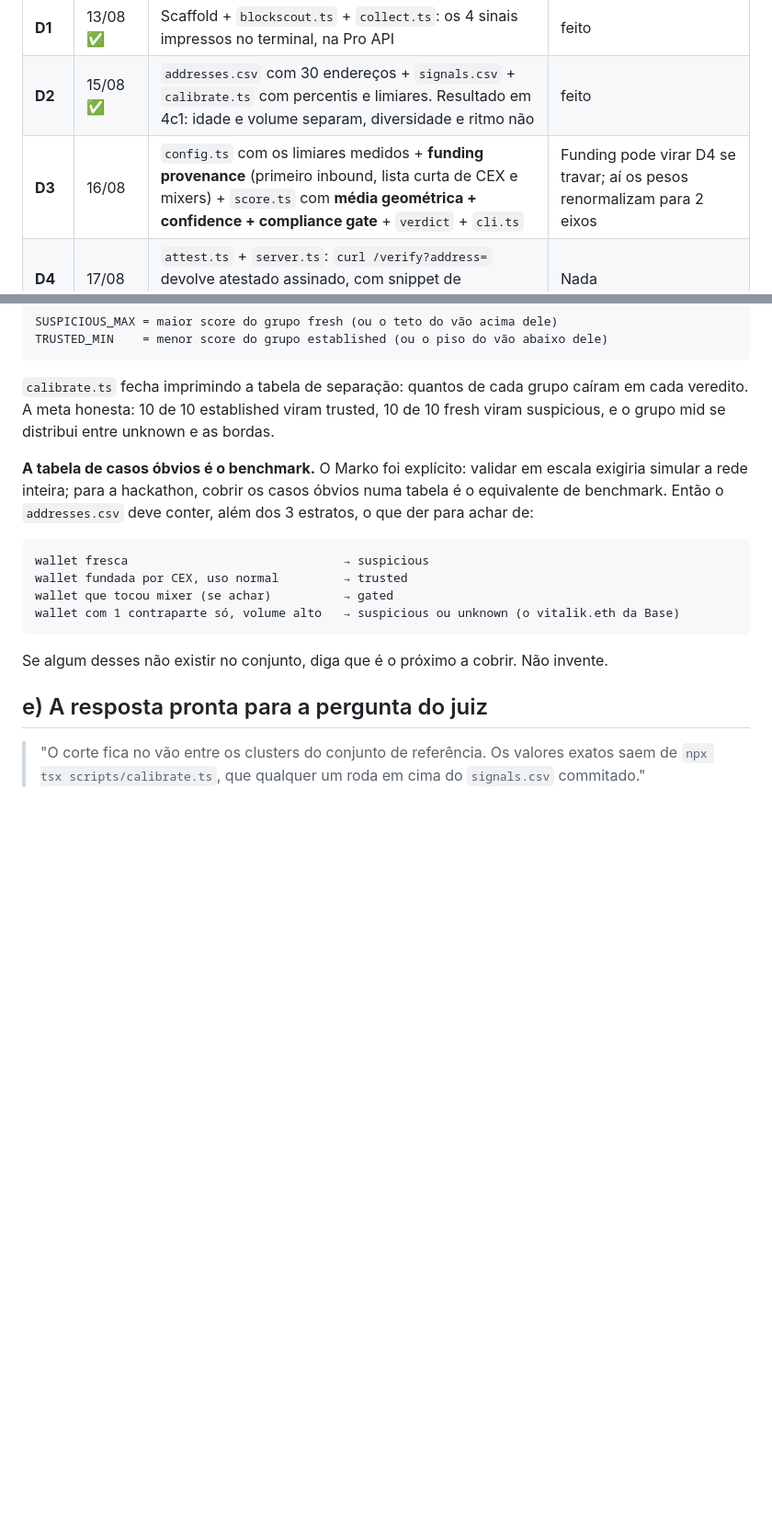
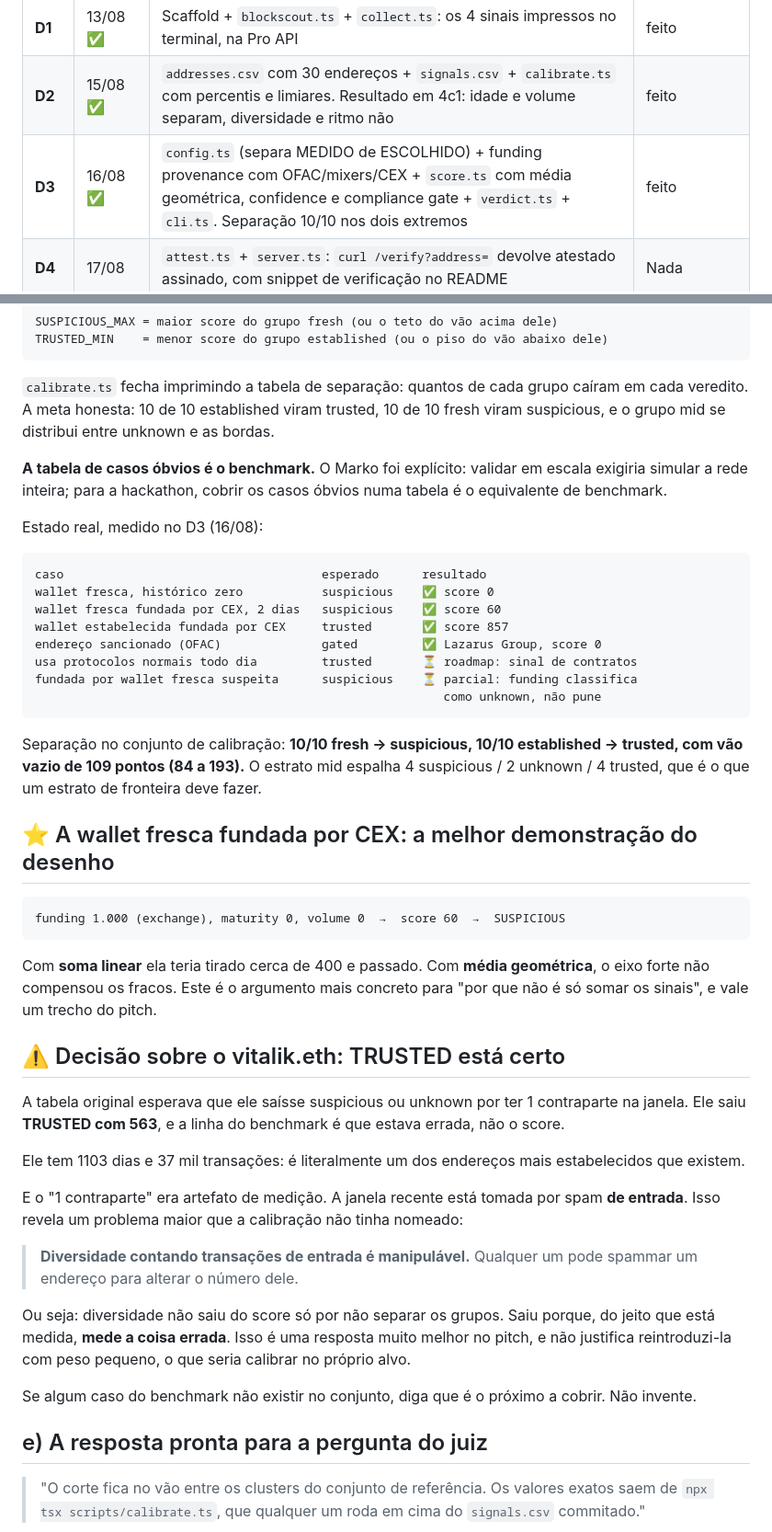
Before and after one commit to orlandol23/kya-know-your-agent, a Markdown page: PLAN.md, 2 parts joined by grey strips. Shown at 92% size. Drawn GitHub-style; blank space fills up the shorter version.

Commit message:
docs: record D3 results, benchmark table and three-case demo

````diff
--- a/PLAN.md
+++ b/PLAN.md
@@ -75,7 +75,7 @@ Cada dia cabe num Bloco Inegociável de 2h. Datas reais: D1 foi 13/08; D2 escorr
 |---|---|---|---|
 | **D1** | 13/08 ✅ | Scaffold + `blockscout.ts` + `collect.ts`: os 4 sinais impressos no terminal, na Pro API | feito |
 | **D2** | 15/08 ✅ | `addresses.csv` com 30 endereços + `signals.csv` + `calibrate.ts` com percentis e limiares. Resultado em 4c1: idade e volume separam, diversidade e ritmo não | feito |
-| **D3** | 16/08 | `config.ts` com os limiares medidos + **funding provenance** (primeiro inbound, lista curta de CEX e mixers) + `score.ts` com **média geométrica + confidence + compliance gate** + `verdict` + `cli.ts` | Funding pode virar D4 se travar; aí os pesos renormalizam para 2 eixos |
+| **D3** | 16/08 ✅ | `config.ts` (separa MEDIDO de ESCOLHIDO) + funding provenance com OFAC/mixers/CEX + `score.ts` com média geométrica, confidence e compliance gate + `verdict.ts` + `cli.ts`. Separação 10/10 nos dois extremos | feito |
 | **D4** | 17/08 | `attest.ts` + `server.ts`: `curl /verify?address=` devolve atestado assinado, com snippet de verificação no README | Nada |
 | **D5** | 18/08 | `gate.ts` + `demo/`: wallet nova recebe 403, wallet com histórico paga e recebe 200. Timebox 1h para x402 real; fallback é header sintético | Settlement real |
 | **D6** | 19/08 | `ui/index.html`: dois painéis, badge de veredito, sinais, link de evidência, e **o motivo do bloqueio em texto na tela** | Animações |
@@ -275,16 +296,44 @@ TRUSTED_MIN    = menor score do grupo established (ou o piso do vão abaixo dele
 
 `calibrate.ts` fecha imprimindo a tabela de separação: quantos de cada grupo caíram em cada veredito. A meta honesta: 10 de 10 established viram trusted, 10 de 10 fresh viram suspicious, e o grupo mid se distribui entre unknown e as bordas.
 
-**A tabela de casos óbvios é o benchmark.** O Marko foi explícito: validar em escala exigiria simular a rede inteira; para a hackathon, cobrir os casos óbvios numa tabela é o equivalente de benchmark. Então o `addresses.csv` deve conter, além dos 3 estratos, o que der para achar de:
+**A tabela de casos óbvios é o benchmark.** O Marko foi explícito: validar em escala exigiria simular a rede inteira; para a hackathon, cobrir os casos óbvios numa tabela é o equivalente de benchmark.
+
+Estado real, medido no D3 (16/08):
 
 ```
-wallet fresca                              → suspicious
-wallet fundada por CEX, uso normal         → trusted
-wallet que tocou mixer (se achar)          → gated
-wallet com 1 contraparte só, volume alto   → suspicious ou unknown (o vitalik.eth da Base)
+caso                                    esperado      resultado
+wallet fresca, histórico zero           suspicious    ✅ score 0
+wallet fresca fundada por CEX, 2 dias   suspicious    ✅ score 60
+wallet estabelecida fundada por CEX     trusted       ✅ score 857
+endereço sancionado (OFAC)              gated         ✅ Lazarus Group, score 0
+usa protocolos normais todo dia         trusted       ⏳ roadmap: sinal de contratos
+fundada por wallet fresca suspeita      suspicious    ⏳ parcial: funding classifica
+                                                         como unknown, não pune
 ```
 
-Se algum desses não existir no conjunto, diga que é o próximo a cobrir. Não invente.
+Separação no conjunto de calibração: **10/10 fresh → suspicious, 10/10 established → trusted, com vão vazio de 109 pontos (84 a 193).** O estrato mid espalha 4 suspicious / 2 unknown / 4 trusted, que é o que um estrato de fronteira deve fazer.
+
+## ⭐ A wallet fresca fundada por CEX: a melhor demonstração do desenho
+
+```
+funding 1.000 (exchange), maturity 0, volume 0  →  score 60  →  SUSPICIOUS
+```
+
+Com **soma linear** ela teria tirado cerca de 400 e passado. Com **média geométrica**, o eixo forte não compensou os fracos. Este é o argumento mais concreto para "por que não é só somar os sinais", e vale um trecho do pitch.
+
+## ⚠️ Decisão sobre o vitalik.eth: TRUSTED está certo
+
+A tabela original esperava que ele saísse suspicious ou unknown por ter 1 contraparte na janela. Ele saiu **TRUSTED com 563**, e a linha do benchmark é que estava errada, não o score.
+
+Ele tem 1103 dias e 37 mil transações: é literalmente um dos endereços mais estabelecidos que existem.
+
+E o "1 contraparte" era artefato de medição. A janela recente está tomada por spam **de entrada**. Isso revela um problema maior que a calibração não tinha nomeado:
+
+> **Diversidade contando transações de entrada é manipulável.** Qualquer um pode spammar um endereço para alterar o número dele.
+
+Ou seja: diversidade não saiu do score só por não separar os grupos. Saiu porque, do jeito que está medida, **mede a coisa errada**. Isso é uma resposta muito melhor no pitch, e não justifica reintroduzi-la com peso pequeno, o que seria calibrar no próprio alvo.
+
+Se algum caso do benchmark não existir no conjunto, diga que é o próximo a cobrir. Não invente.
 
 ## e) A resposta pronta para a pergunta do juiz
 
````
Also changed, not shown: other parts of PLAN.md (+50 -6 lines).
